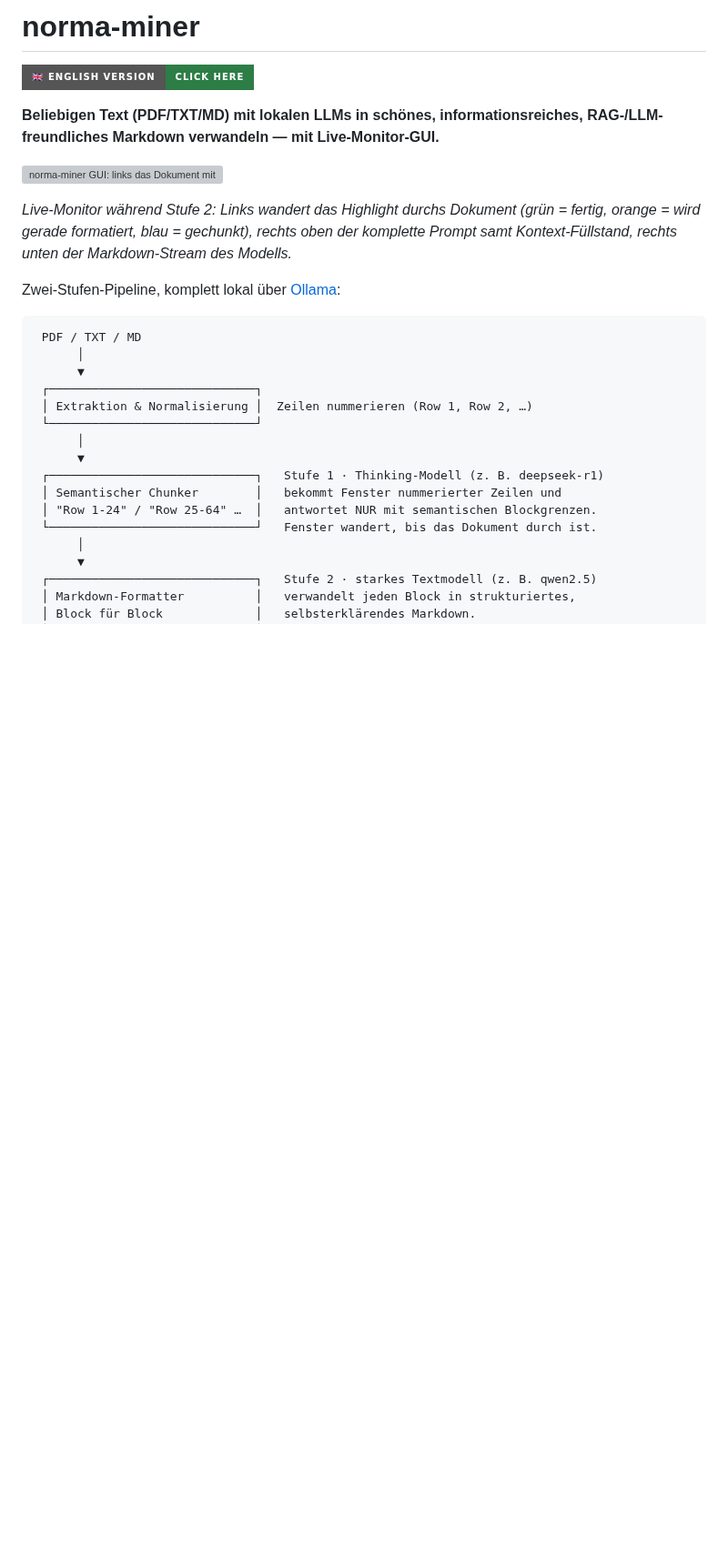
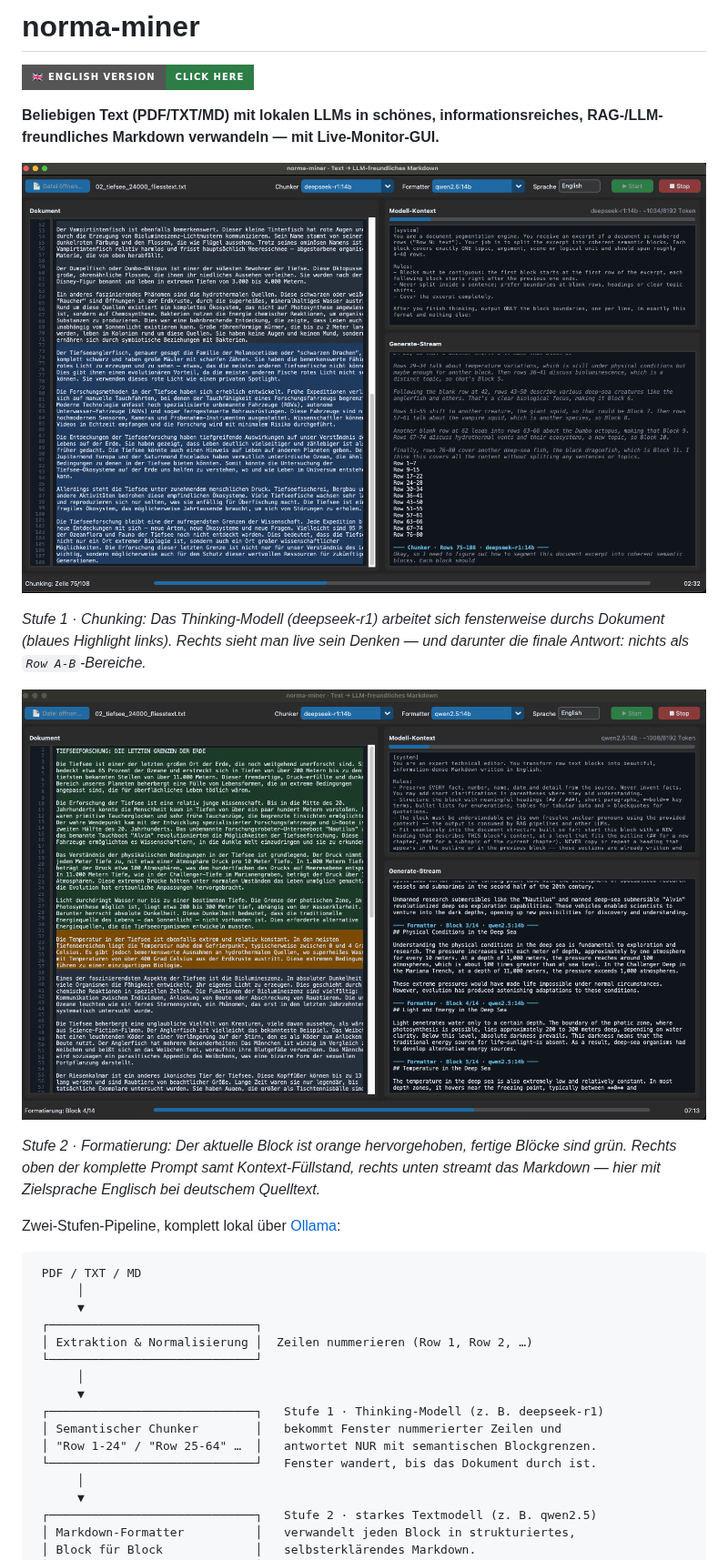
Before and after one commit to LinoBugia/norma-miner, a Markdown page: README.md, the part around one of its changes. Shown at 91% size. Drawn GitHub-style; pictures changed too: Example2.png (added), Example3.png (added); badges without logos; blank space fills up the shorter version; grey boxes are pictures that could not be loaded.

```diff
--- a/README.md
+++ b/README.md
@@ -4,9 +4,13 @@
 
 **Beliebigen Text (PDF/TXT/MD) mit lokalen LLMs in schönes, informationsreiches, RAG-/LLM-freundliches Markdown verwandeln — mit Live-Monitor-GUI.**
 
-![norma-miner GUI: links das Dokument mit wanderndem Highlight, rechts oben der Modell-Kontext mit Füllstand, rechts unten der Generate-Stream](Example.png)
+![Stufe 1 · Chunking: deepseek-r1 denkt über die Blockgrenzen nach, links das blaue Chunker-Fenster, rechts der Thinking-Stream mit den finalen Row-Bereichen](Example2.png)
 
-*Live-Monitor während Stufe 2: Links wandert das Highlight durchs Dokument (grün = fertig, orange = wird gerade formatiert, blau = gechunkt), rechts oben der komplette Prompt samt Kontext-Füllstand, rechts unten der Markdown-Stream des Modells.*
+*Stufe 1 · Chunking: Das Thinking-Modell (deepseek-r1) arbeitet sich fensterweise durchs Dokument (blaues Highlight links). Rechts sieht man live sein Denken — und darunter die finale Antwort: nichts als `Row A-B`-Bereiche.*
+
+![Stufe 2 · Formatierung: qwen2.5 verwandelt Block 4/14 in englisches Markdown, links grün = fertig, orange = aktueller Block](Example3.png)
+
+*Stufe 2 · Formatierung: Der aktuelle Block ist orange hervorgehoben, fertige Blöcke sind grün. Rechts oben der komplette Prompt samt Kontext-Füllstand, rechts unten streamt das Markdown — hier mit Zielsprache Englisch bei deutschem Quelltext.*
 
 Zwei-Stufen-Pipeline, komplett lokal über [Ollama](https://ollama.com):
 
```
Also changed, not shown: other parts of README.md (+9 -3 lines), README.en.md (+15 -5 lines), output/02_tiefsee_24000_fliesstext.md (+35 -112 lines), 7 other files.
